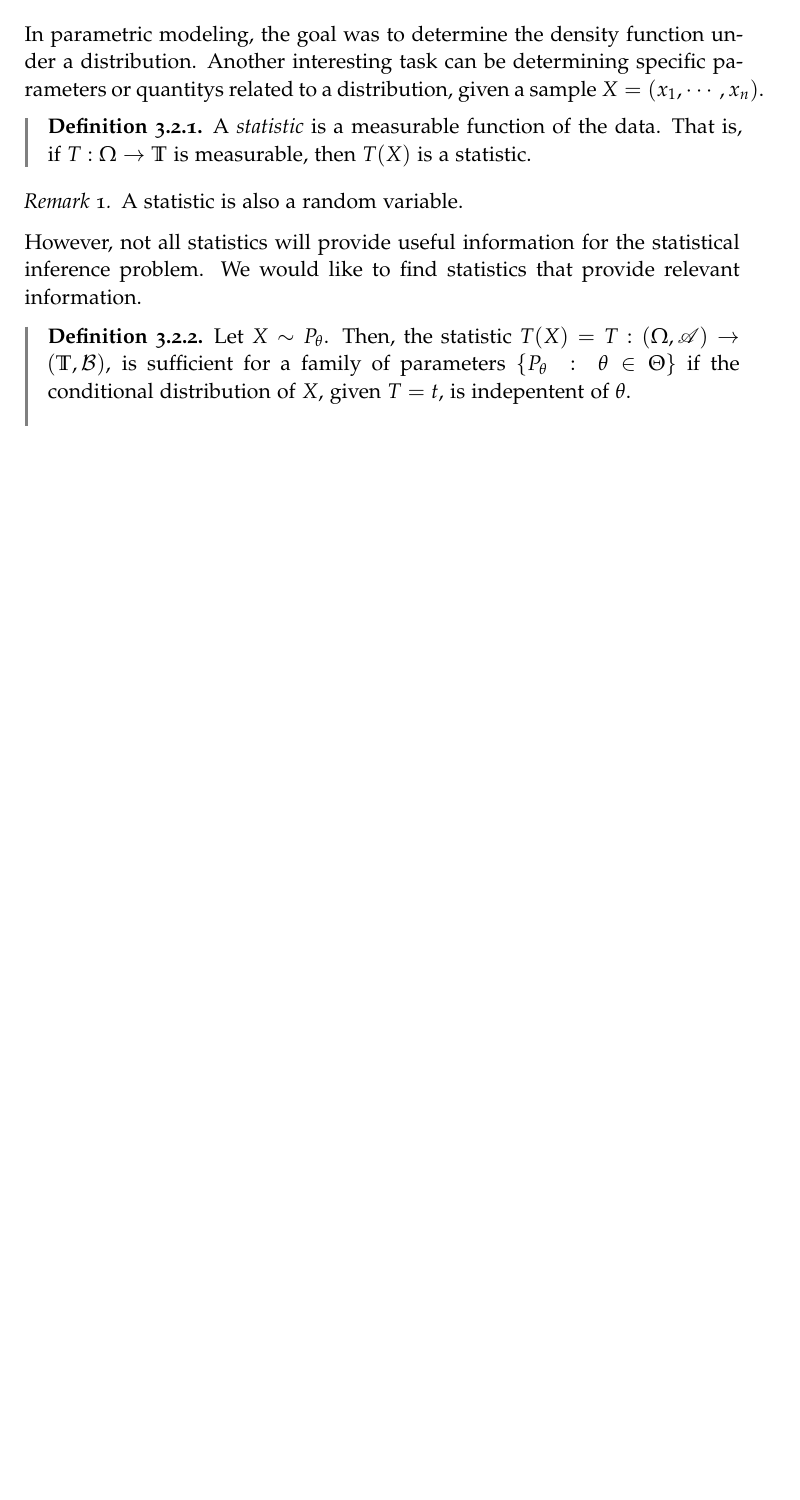
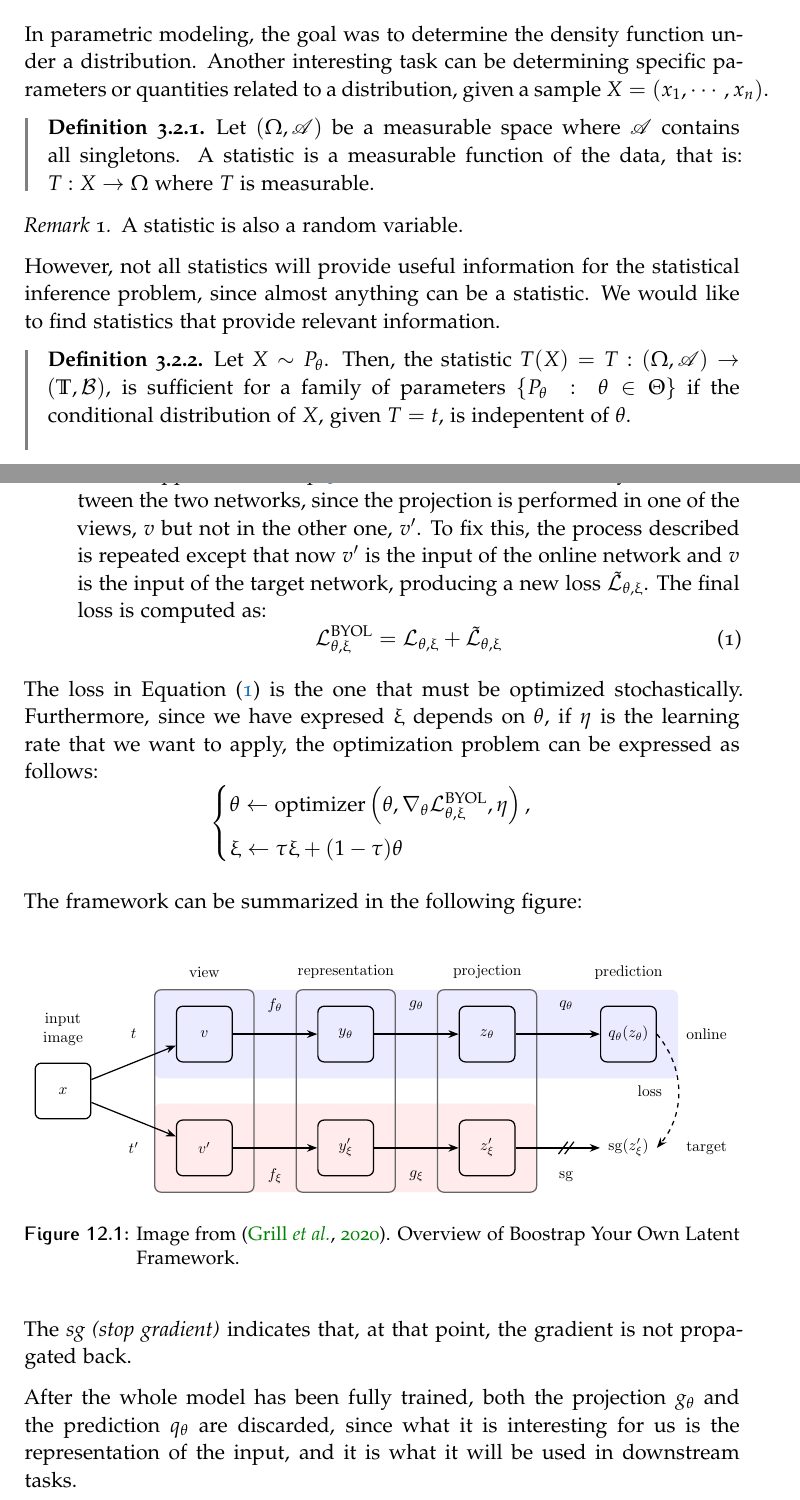
Before and after one commit to fjsaezm/Mutual-Information-in-Unsupervised-Machine-Learning, a LaTeX thesis (thesis.tex, which reads Chapters/1-Probability-Theory/3-Inference.tex, Chapters/4-New-Frameworks/2-BYOL.tex): part of page 21 of 64 before the commit and two parts of pages 21 and 61 of 65 after it, the two joined at a grey line, cut so that both start at the same text, the shorter picture padded with empty space. Compiled offline with pdfLaTeX.

Commit message:
Advances in BYOL

```diff
--- a/Chapters/1-Probability-Theory/3-Inference.tex
+++ b/Chapters/1-Probability-Theory/3-Inference.tex
@@ -44,16 +44,16 @@ Our goal would be to find the optimal value $\hat{\theta}$ that maximizes the li
 
 \section{Minimal sufficient statistics}
 
-In parametric modeling, the goal was to determine the density function under a distribution. Another interesting task can be determining specific parameters or quantitys related to a distribution, given a sample $X = (x_1,\cdots,x_n)$.
+In parametric modeling, the goal was to determine the density function under a distribution. Another interesting task can be determining specific parameters or quantities related to a distribution, given a sample $X = (x_1,\cdots,x_n)$.
 
 \begin{ndef}
-    A \emph{statistic} is a measurable function of the data. That is, if $T : \Omega \to \mathbb T$ is measurable, then $T(X)$ is a statistic.
+    Let $(\Omega,\Alg)$ be a measurable space where $\Alg$ contains all singletons. A statistic is a measurable function of the data, that is: $T: X \to \Omega$ where $T$ is measurable.
 \end{ndef}
 \begin{remark}
     A statistic is also a random variable.
 \end{remark}
 
-However, not all statistics will provide useful information for the statistical inference problem. We would like to find statistics that provide relevant information.
+However, not all statistics will provide useful information for the statistical inference problem, since almost anything can be a statistic. We would like to find statistics that provide relevant information.
 
 \begin{ndef}
     Let $X \sim P_\theta$. Then, the statistic $T(X) = T : (\Omega, \Alg) \to (\mathbb T, \mathcal B)$, is sufficient for a family of parameters $\{P_\theta \ : \ \theta \in \Theta \}$ if the conditional distribution of $X$, given $T = t$, is indepentent of $\theta$.\\
--- a/Chapters/4-New-Frameworks/2-BYOL.tex
+++ b/Chapters/4-New-Frameworks/2-BYOL.tex
@@ -41,0 +77,24 @@ The \emph{difference} between them is that the target network provides the regre
+\item If we stopped in the step \ref{BYOL:not:last}, the framework would be asymmetric between the two networks, since the projection is performed in one of the views, $v$ but not in the other one, $v'$. To fix this, the process described is repeated except that now $v'$ is the input of the online network and $v$ is the input of the target network, producing a new loss $\tilde{\mathcal L}_{\theta,\upxi}$. The final loss is computed as:
+\begin{equation}\label{Loss:BYOL}
+\mathcal L_{\theta,\upxi}^{\operatorname{BYOL}}     = \mathcal L_{\theta,\upxi} + \tilde{\mathcal L}_{\theta,\upxi}
+\end{equation}
+\end{enumerate}
+
+The loss in Equation \eqref{Loss:BYOL} is the one that must be optimized stochastically. Furthermore, since we have expresed $\upxi$ depends on $\theta$, if $\eta$ is the learning rate that we want to apply, the optimization problem can be expressed as follows:
+\[
+\begin{cases}
+    \theta \gets \operatorname{optimizer}\left(\theta,\nabla_\theta \mathcal L_{\theta,\upxi}^{\operatorname{BYOL}},\eta \right), \\
+    \upxi \gets \tau \upxi + (1-\tau)\theta
+\end{cases}
+\]
+
+The framework can be summarized in the following figure:
+\begin{figure}[H]
+    \centering
+    \includegraphics[scale=0.8]{Archi-BYOL.pdf}
+    \caption{Image from \citep{grill2020bootstrap}. Overview of Boostrap Your Own Latent Framework. }
+\end{figure}
+
+The \emph{sg (stop gradient)} indicates that, at that point, the gradient is not propagated back.
+
+After the whole model has been fully trained, both the projection $g_\theta$  and the prediction $q_\theta$ are discarded, since what it is interesting for us is the representation of the input, and it is what it will be used in downstream tasks.
```
Also changed, not shown: media/Archi-BYOL.pdf (added), thesis.pdf, Chapters/4-New-Frameworks/2-BYOL.tex (35 more changed lines).
